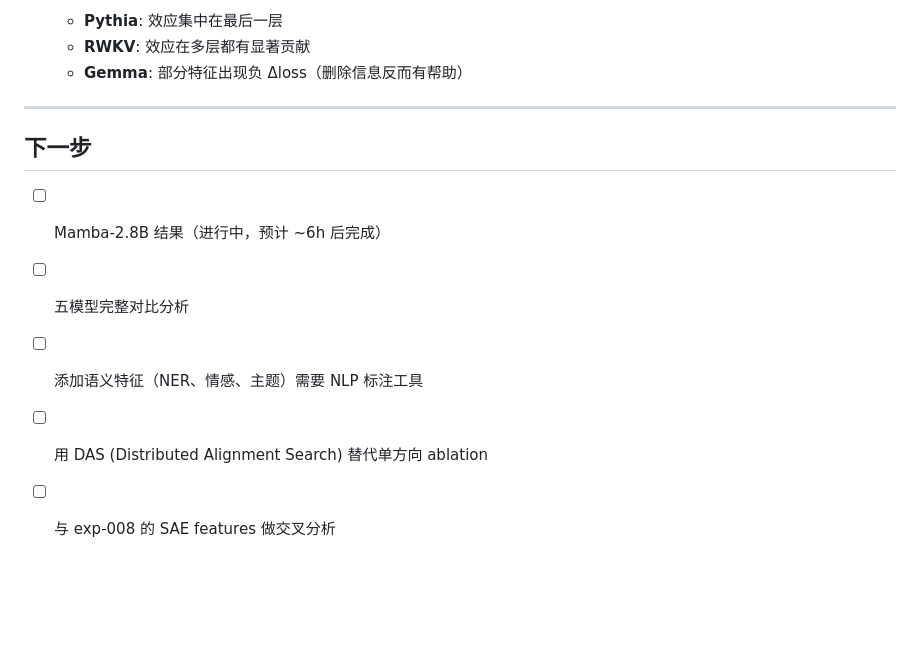
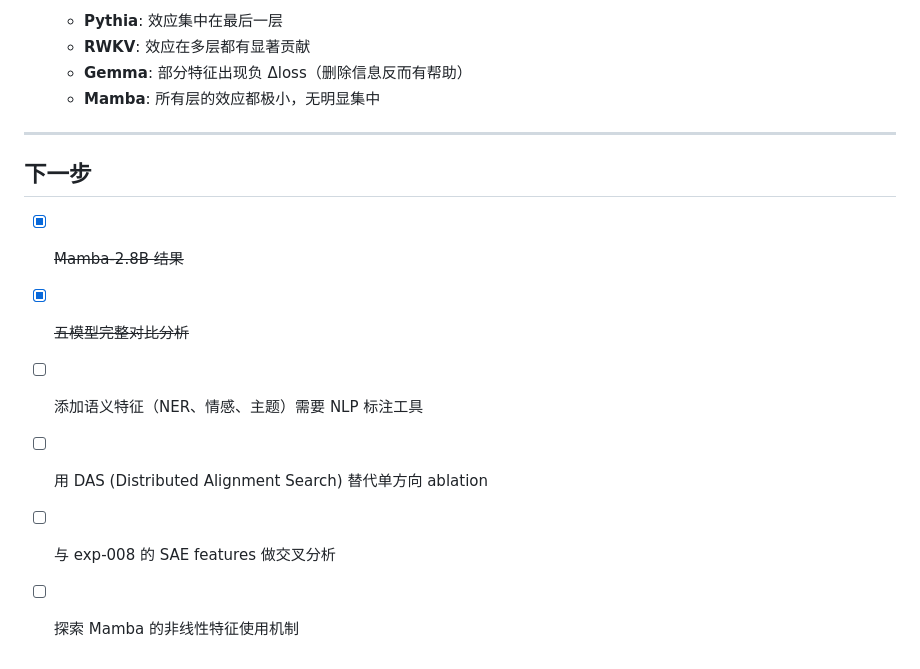
Before and after one commit to Ziegel-Thu/LR, a Markdown page: experiments/exp-007-encoding-use-gap/result.md, the part around one of its changes. Drawn GitHub-style; blank space fills up the shorter version.

```diff
--- a/experiments/exp-007-encoding-use-gap/result.md
+++ b/experiments/exp-007-encoding-use-gap/result.md
@@ -320,13 +379,15 @@ Pythia 的 Δloss 绝对值较小，正负均有但幅度不大。
    - **Pythia**: 效应集中在最后一层
    - **RWKV**: 效应在多层都有显著贡献
    - **Gemma**: 部分特征出现负 Δloss（删除信息反而有帮助）
+   - **Mamba**: 所有层的效应都极小，无明显集中
 
 ---
 
 ## 下一步
 
-- [ ] Mamba-2.8B 结果（进行中，预计 ~6h 后完成）
-- [ ] 五模型完整对比分析
+- [x] ~~Mamba-2.8B 结果~~
+- [x] ~~五模型完整对比分析~~
 - [ ] 添加语义特征（NER、情感、主题）需要 NLP 标注工具
 - [ ] 用 DAS (Distributed Alignment Search) 替代单方向 ablation
 - [ ] 与 exp-008 的 SAE features 做交叉分析
+- [ ] 探索 Mamba 的非线性特征使用机制
```
Also changed, not shown: other parts of experiments/exp-007-encoding-use-gap/result.md (+73 -14 lines).
